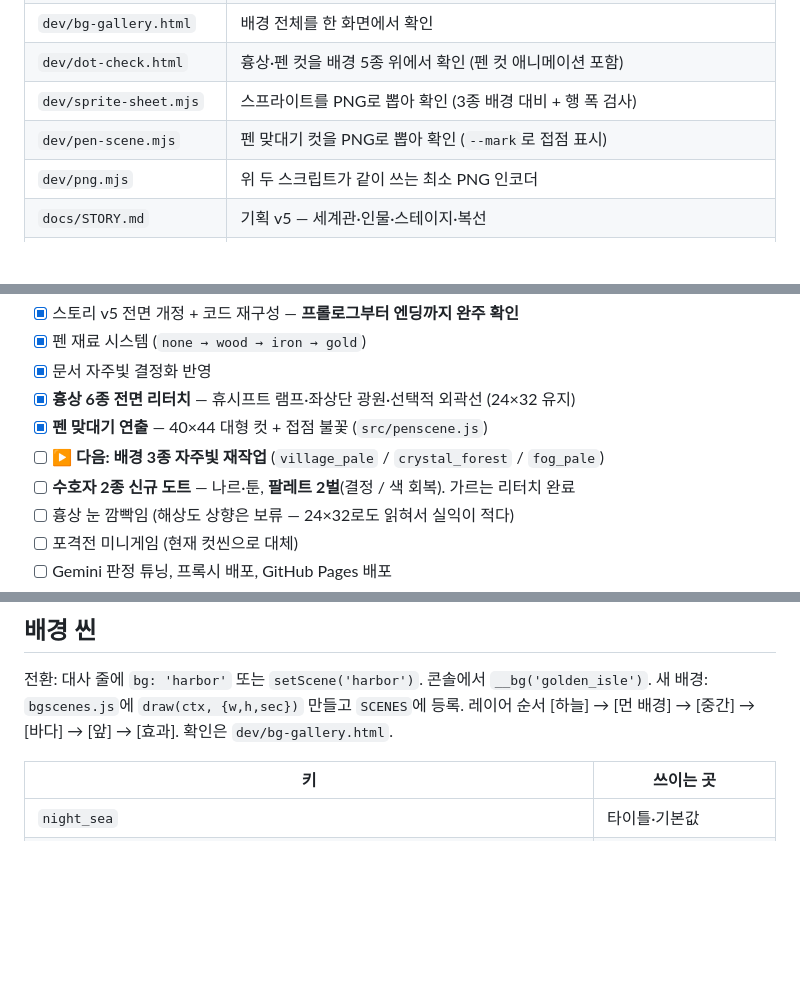
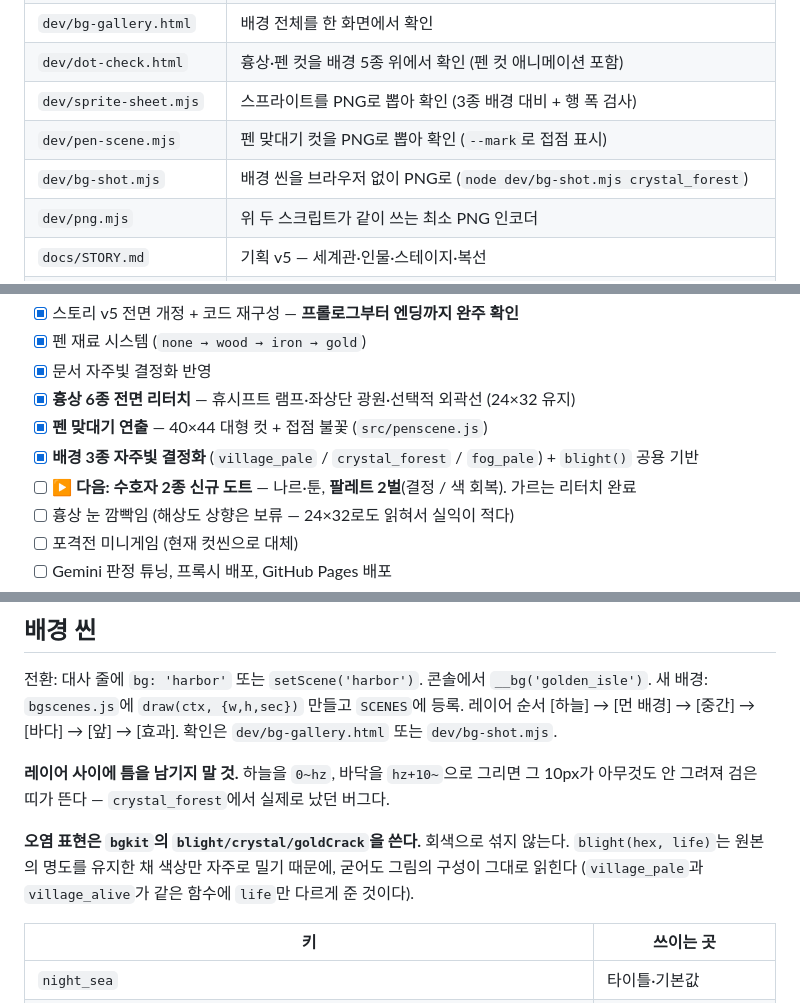
Before and after one commit to jh3399/sea-of-the-pen, a Markdown page: CLAUDE.md, 3 parts joined by grey strips. Rendered like a GitHub page; blank space fills up the shorter version.

Commit message:
docs: 배경 결정화 반영 — blight 사용 규칙과 레이어 틈 주의
- 진행 상태: 배경 3종 완료, 다음은 수호자 2종
- bg-shot.mjs 파일표 추가
- 레이어 사이 틈이 검은 띠가 되는 실제 버그를 규칙으로 남김
- 오염은 blight/crystal/goldCrack으로, 회색 혼합 금지

Co-Authored-By: Claude Opus 5 <noreply@anthropic.com>

```diff
--- a/CLAUDE.md
+++ b/CLAUDE.md
@@ -46,6 +46,7 @@ npx http-server -p 5210 -c-1
 | `dev/dot-check.html` | 흉상·펜 컷을 배경 5종 위에서 확인 (펜 컷 애니메이션 포함) |
 | `dev/sprite-sheet.mjs` | 스프라이트를 PNG로 뽑아 확인 (3종 배경 대비 + 행 폭 검사) |
 | `dev/pen-scene.mjs` | 펜 맞대기 컷을 PNG로 뽑아 확인 (`--mark`로 접점 표시) |
+| `dev/bg-shot.mjs` | 배경 씬을 브라우저 없이 PNG로 (`node dev/bg-shot.mjs crystal_forest`) |
 | `dev/png.mjs` | 위 두 스크립트가 같이 쓰는 최소 PNG 인코더 |
 | `docs/STORY.md` | 기획 v5 — 세계관·인물·스테이지·복선 |
 | `docs/SCRIPT.md` | 대사 전문 (script.js와 1:1) |
@@ -104,8 +105,8 @@ npx http-server -p 5210 -c-1
 - [x] 문서 자주빛 결정화 반영
 - [x] **흉상 6종 전면 리터치** — 휴시프트 램프·좌상단 광원·선택적 외곽선 (24×32 유지)
 - [x] **펜 맞대기 연출** — 40×44 대형 컷 + 접점 불꽃 (`src/penscene.js`)
-- [ ] **▶ 다음: 배경 3종 자주빛 재작업** (`village_pale` / `crystal_forest` / `fog_pale`)
-- [ ] **수호자 2종 신규 도트** — 나르·툰, **팔레트 2벌**(결정 / 색 회복). 가르는 리터치 완료
+- [x] **배경 3종 자주빛 결정화** (`village_pale` / `crystal_forest` / `fog_pale`) + `blight()` 공용 기반
+- [ ] **▶ 다음: 수호자 2종 신규 도트** — 나르·툰, **팔레트 2벌**(결정 / 색 회복). 가르는 리터치 완료
 - [ ] 흉상 눈 깜빡임 (해상도 상향은 보류 — 24×32로도 읽혀서 실익이 적다)
 - [ ] 포격전 미니게임 (현재 컷씬으로 대체)
 - [ ] Gemini 판정 튜닝, 프록시 배포, GitHub Pages 배포
@@ -129,7 +130,14 @@ npx http-server -p 5210 -c-1
 
 전환: 대사 줄에 `bg: 'harbor'` 또는 `setScene('harbor')`. 콘솔에서 `__bg('golden_isle')`.
 새 배경: `bgscenes.js`에 `draw(ctx, {w,h,sec})` 만들고 `SCENES`에 등록.
-레이어 순서 [하늘] → [먼 배경] → [중간] → [바다] → [앞] → [효과]. 확인은 `dev/bg-gallery.html`.
+레이어 순서 [하늘] → [먼 배경] → [중간] → [바다] → [앞] → [효과]. 확인은 `dev/bg-gallery.html` 또는 `dev/bg-shot.mjs`.
+
+**레이어 사이에 틈을 남기지 말 것.** 하늘을 `0~hz`, 바닥을 `hz+10~`으로 그리면 그 10px가
+아무것도 안 그려져 검은 띠가 뜬다 — `crystal_forest`에서 실제로 났던 버그다.
+
+**오염 표현은 `bgkit`의 `blight/crystal/goldCrack`을 쓴다.** 회색으로 섞지 않는다.
+`blight(hex, life)`는 원본의 명도를 유지한 채 색상만 자주로 밀기 때문에, 굳어도 그림의 구성이 그대로 읽힌다
+(`village_pale`과 `village_alive`가 같은 함수에 `life`만 다르게 준 것이다).
 
 | 키 | 쓰이는 곳 |
 |---|---|
```
